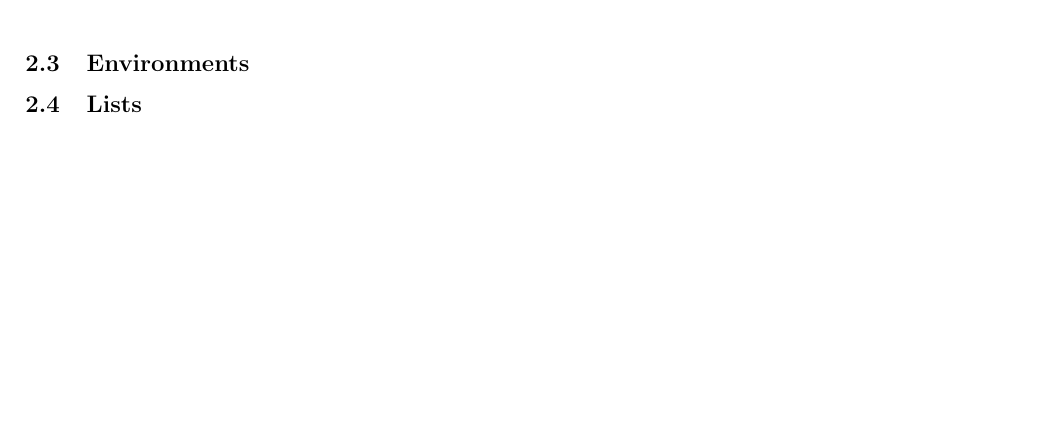
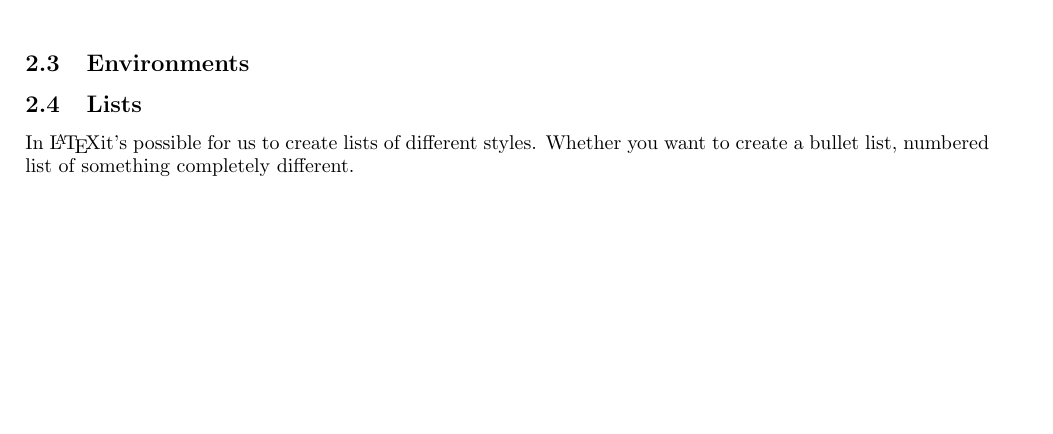
Before and after one commit to JokkeIver/LatexCheatSheet, a LaTeX document (main.tex): part of page 8 of 10, cut so that both start at the same text. Compiled offline with pdfLaTeX.

Commit message:
Started on lists

```diff
--- a/main.tex
+++ b/main.tex
@@ -462,7 +462,7 @@ If you want to reference a figure you have a few different options to use, each
 \subsection{Environments}
 
 \subsection{Lists}
-
+In \LaTeX it's possible for us to create lists of different styles. Whether you want to create a bullet list, numbered list of something completely different.
 \newpage
 
 % \section{Mathematics}
```
